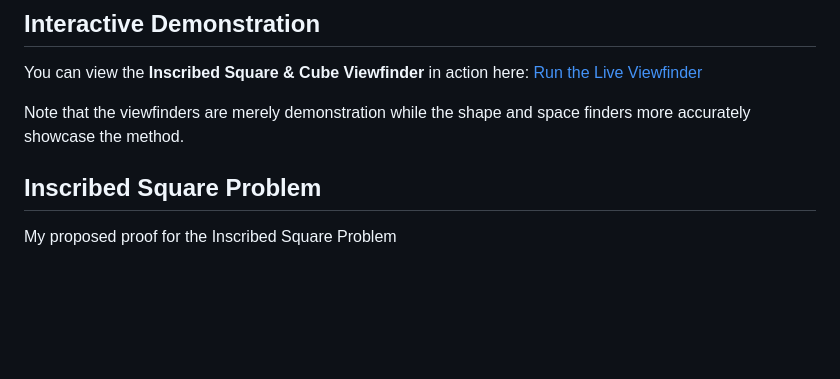
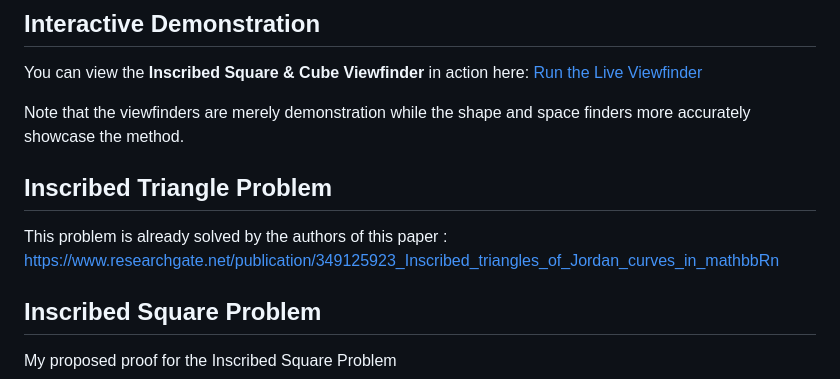
Before and after one commit to Thor110/InscribedSquareProblem, a Markdown page: README.md, the part around the change. GitHub-like rendering; blank space fills up the shorter version.

Commit message:
inscribed triangle link

```diff
--- a/README.md
+++ b/README.md
@@ -8,6 +8,10 @@ You can view the **Inscribed Square & Cube Viewfinder** in action here:
 [Run the Live Viewfinder](https://thor110.github.io/InscribedSquareProblem/)
 
 Note that the viewfinders are merely demonstration while the shape and space finders more accurately showcase the method.
+
+## Inscribed Triangle Problem
+
+This problem is already solved by the authors of this paper : https://www.researchgate.net/publication/349125923_Inscribed_triangles_of_Jordan_curves_in_mathbbRn
 
 ## Inscribed Square Problem
 My proposed proof for the Inscribed Square Problem
```
